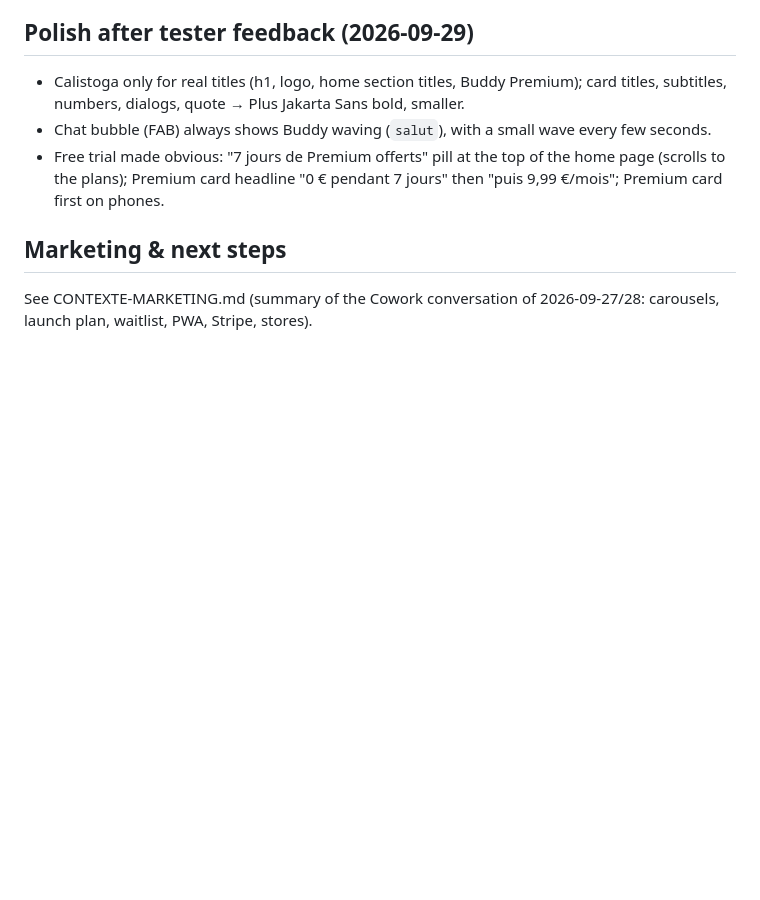
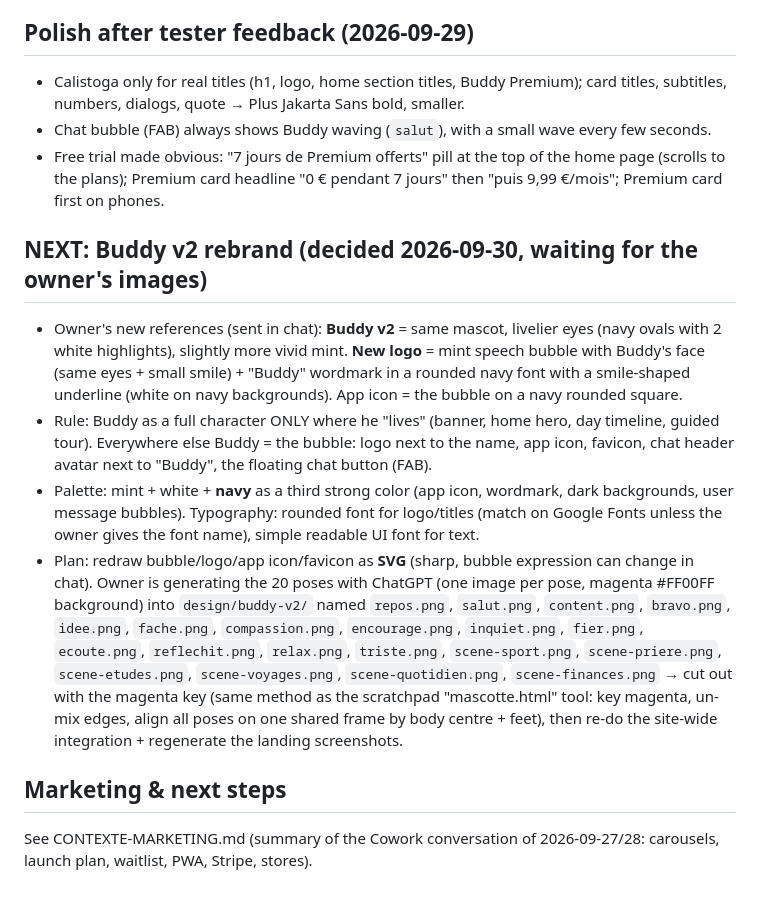
Before and after one commit to proaymenkhelifa-source/buddy, a Markdown page: PLAN.md, the part around the change. GitHub-like rendering; blank space fills up the shorter version.

Commit message:
PLAN : decisions pour Buddy v2 (bulle, logo, navy, typo, 20 poses)
Co-Authored-By: Claude Opus 5.5 <noreply@anthropic.com>

```diff
--- a/PLAN.md
+++ b/PLAN.md
@@ -212,5 +212,11 @@ Known gotchas:
 - Chat bubble (FAB) always shows Buddy waving (`salut`), with a small wave every few seconds.
 - Free trial made obvious: "7 jours de Premium offerts" pill at the top of the home page (scrolls to the plans); Premium card headline "0 € pendant 7 jours" then "puis 9,99 €/mois"; Premium card first on phones.
 
+## NEXT: Buddy v2 rebrand (decided 2026-09-30, waiting for the owner's images)
+- Owner's new references (sent in chat): **Buddy v2** = same mascot, livelier eyes (navy ovals with 2 white highlights), slightly more vivid mint. **New logo** = mint speech bubble with Buddy's face (same eyes + small smile) + "Buddy" wordmark in a rounded navy font with a smile-shaped underline (white on navy backgrounds). App icon = the bubble on a navy rounded square.
+- Rule: Buddy as a full character ONLY where he "lives" (banner, home hero, day timeline, guided tour). Everywhere else Buddy = the bubble: logo next to the name, app icon, favicon, chat header avatar next to "Buddy", the floating chat button (FAB).
+- Palette: mint + white + **navy** as a third strong color (app icon, wordmark, dark backgrounds, user message bubbles). Typography: rounded font for logo/titles (match on Google Fonts unless the owner gives the font name), simple readable UI font for text.
+- Plan: redraw bubble/logo/app icon/favicon as **SVG** (sharp, bubble expression can change in chat). Owner is generating the 20 poses with ChatGPT (one image per pose, magenta #FF00FF background) into `design/buddy-v2/` named `repos.png`, `salut.png`, `content.png`, `bravo.png`, `idee.png`, `fache.png`, `compassion.png`, `encourage.png`, `inquiet.png`, `fier.png`, `ecoute.png`, `reflechit.png`, `relax.png`, `triste.png`, `scene-sport.png`, `scene-priere.png`, `scene-etudes.png`, `scene-voyages.png`, `scene-quotidien.png`, `scene-finances.png` → cut out with the magenta key (same method as the scratchpad "mascotte.html" tool: key magenta, un-mix edges, align all poses on one shared frame by body centre + feet), then re-do the site-wide integration + regenerate the landing screenshots.
+
 ## Marketing & next steps
 See CONTEXTE-MARKETING.md (summary of the Cowork conversation of 2026-09-27/28: carousels, launch plan, waitlist, PWA, Stripe, stores).
```
